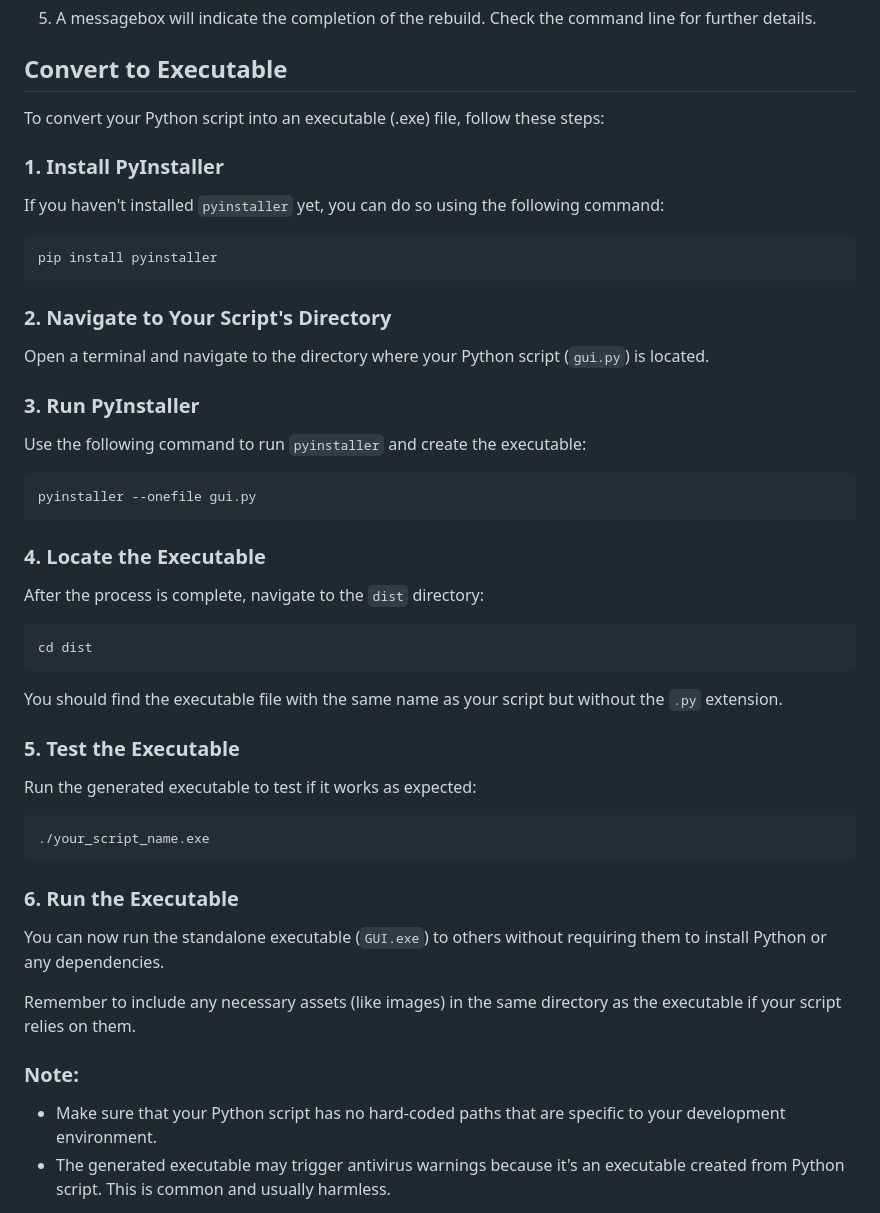
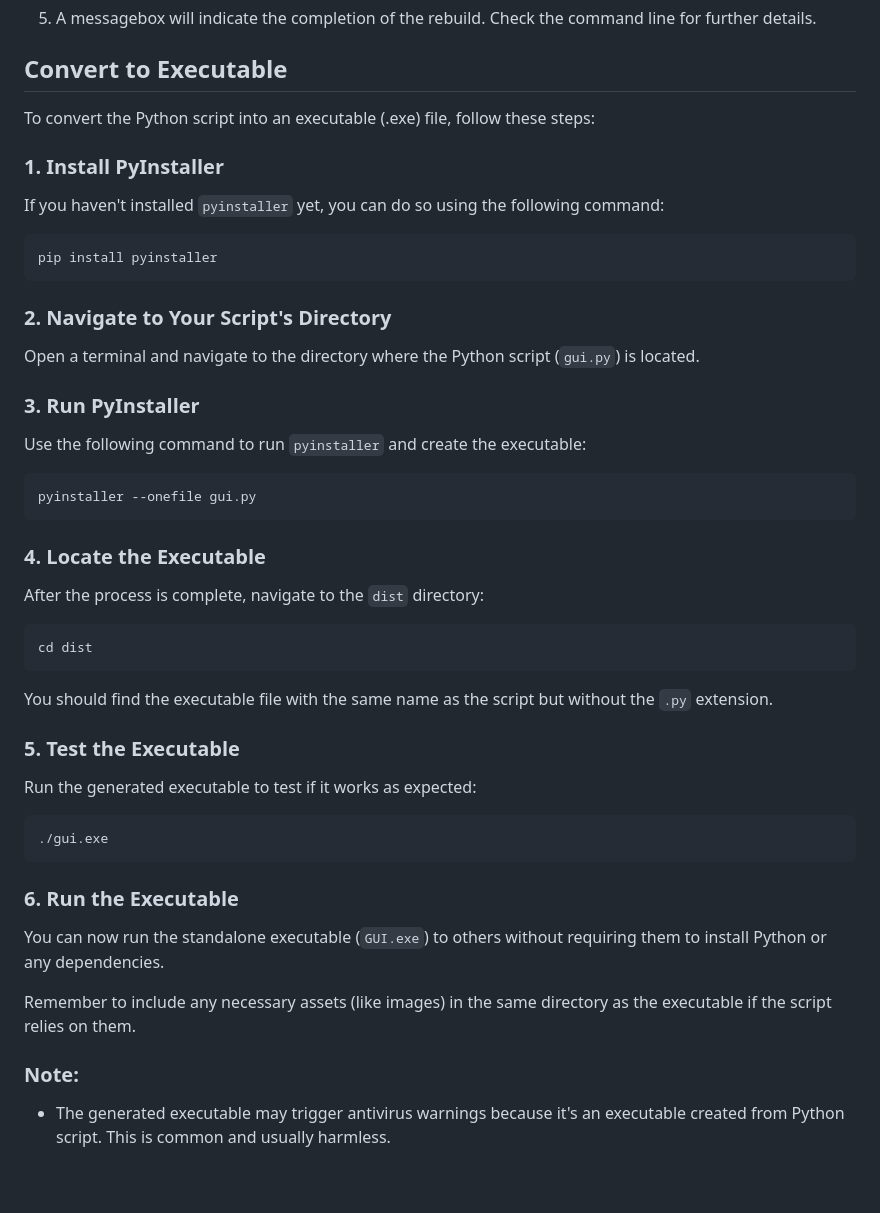
Before and after one commit to Fort-Bonnitar/Unreal-Engine-Plugin-Updater, a Markdown page: README.md, the part around the change. Drawn GitHub-style; blank space fills up the shorter version.

````diff
--- a/README.md
+++ b/README.md
@@ -75,7 +75,7 @@ Ensure the following prerequisites are met before using the tool:
 
 ## Convert to Executable
 
-To convert your Python script into an executable (.exe) file, follow these steps:
+To convert the Python script into an executable (.exe) file, follow these steps:
 
 ### 1. Install PyInstaller
 
@@ -87,7 +87,7 @@ pip install pyinstaller
 
 ### 2. Navigate to Your Script's Directory
 
-Open a terminal and navigate to the directory where your Python script (`gui.py`) is located.
+Open a terminal and navigate to the directory where the Python script (`gui.py`) is located.
 
 ### 3. Run PyInstaller
 
@@ -105,25 +105,24 @@ After the process is complete, navigate to the `dist` directory:
 cd dist
 ```
 
-You should find the executable file with the same name as your script but without the `.py` extension.
+You should find the executable file with the same name as the script but without the `.py` extension.
 
 ### 5. Test the Executable
 
 Run the generated executable to test if it works as expected:
 
 ```bash
-./your_script_name.exe
+./gui.exe
 ```
 
 ### 6. Run the Executable
 
 You can now run the standalone executable (`GUI.exe`) to others without requiring them to install Python or any dependencies.
 
-Remember to include any necessary assets (like images) in the same directory as the executable if your script relies on them.
+Remember to include any necessary assets (like images) in the same directory as the executable if the script relies on them.
 
 ### Note:
 
-- Make sure that your Python script has no hard-coded paths that are specific to your development environment.
 - The generated executable may trigger antivirus warnings because it's an executable created from Python script. This is common and usually harmless.
 
 These instructions assume you are using a Unix-like environment (Linux or macOS). If you are using Windows, the commands may be slightly different, and you can run them in the Command Prompt.
````
